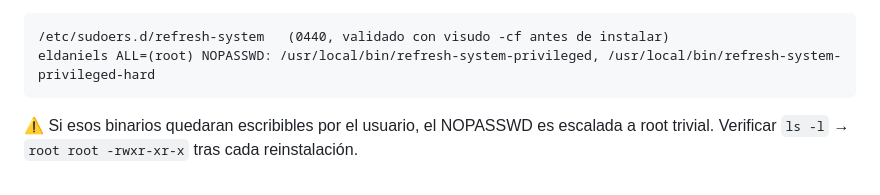
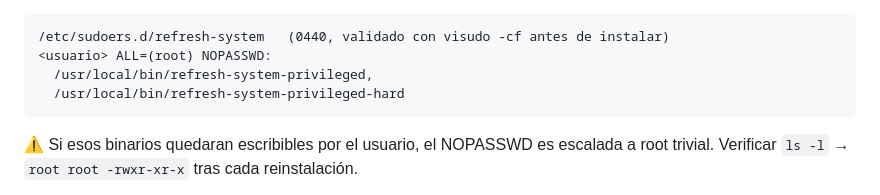
Before and after one commit to eldaniels13/mi-criterio, a Markdown page: proyectos/P2/COSMIC_setup_custom.md, the part around the change. Drawn GitHub-style.

Commit message:
fix(security): redact sudoers username + break NOPASSWD pattern (pre-push audit block)

````diff
--- a/proyectos/P2/COSMIC_setup_custom.md
+++ b/proyectos/P2/COSMIC_setup_custom.md
@@ -288,7 +288,9 @@ nombra rutas exactas. Mismo principio que `auditar_pre_push.sh` — prevenir por
 
 ```
 /etc/sudoers.d/refresh-system   (0440, validado con visudo -cf antes de instalar)
-eldaniels ALL=(root) NOPASSWD: /usr/local/bin/refresh-system-privileged, /usr/local/bin/refresh-system-privileged-hard
+<usuario> ALL=(root) NOPASSWD:
+  /usr/local/bin/refresh-system-privileged,
+  /usr/local/bin/refresh-system-privileged-hard
 ```
 
 ⚠️ Si esos binarios quedaran escribibles por el usuario, el NOPASSWD es escalada a root trivial.
````
